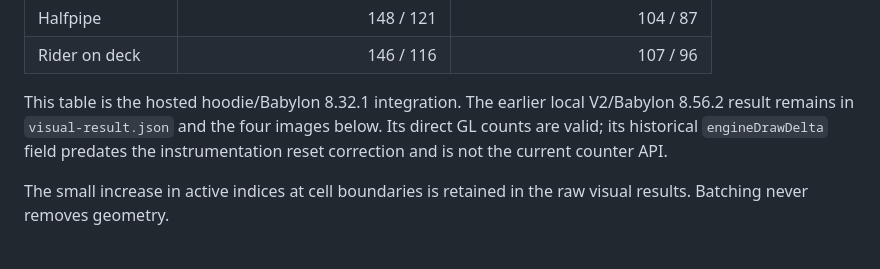
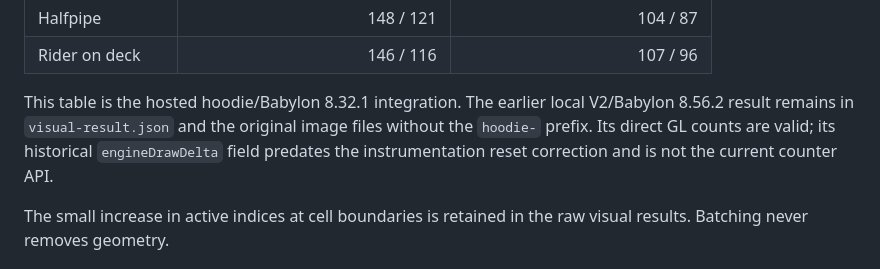
Before and after one commit to jonmbehrends-cmd/Skate-2, a Markdown page: qa/render-budget/README.md, the part around the change. Rendered like a GitHub page.

Commit message:
Clarify archived V2 image references

```diff
--- a/qa/render-budget/README.md
+++ b/qa/render-budget/README.md
@@ -25,7 +25,7 @@ Direct WebGL draw calls are counted and cross-checked against Babylon's per-rend
 | Halfpipe | 148 / 121 | 104 / 87 |
 | Rider on deck | 146 / 116 | 107 / 96 |
 
-This table is the hosted hoodie/Babylon 8.32.1 integration. The earlier local V2/Babylon 8.56.2 result remains in `visual-result.json` and the four images below. Its direct GL counts are valid; its historical `engineDrawDelta` field predates the instrumentation reset correction and is not the current counter API.
+This table is the hosted hoodie/Babylon 8.32.1 integration. The earlier local V2/Babylon 8.56.2 result remains in `visual-result.json` and the original image files without the `hoodie-` prefix. Its direct GL counts are valid; its historical `engineDrawDelta` field predates the instrumentation reset correction and is not the current counter API.
 
 The small increase in active indices at cell boundaries is retained in the raw visual results. Batching never removes geometry.
 
```
